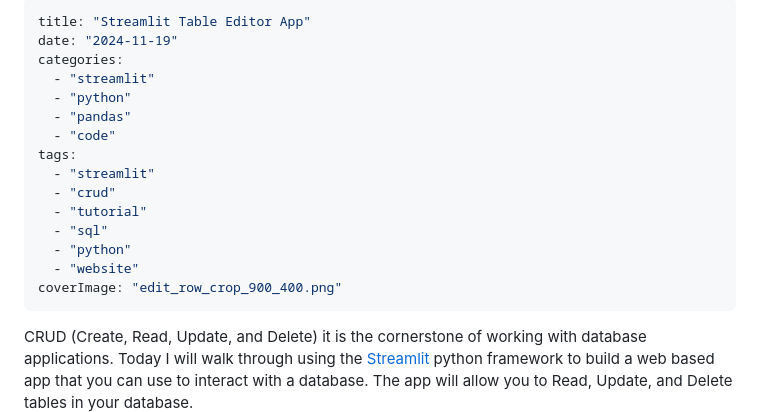
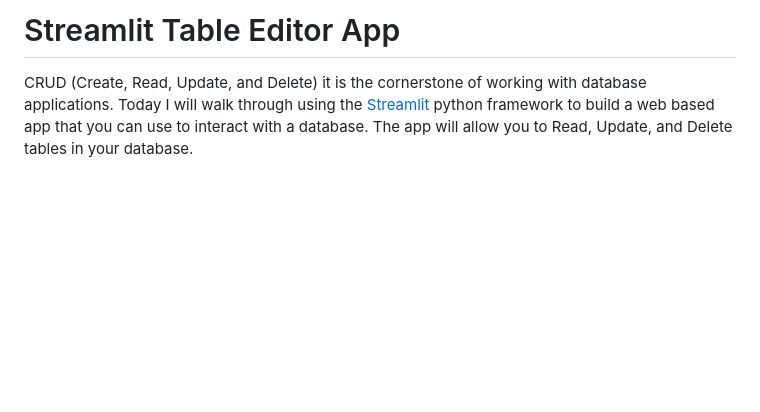
Before and after one commit to mmooney512/musings, a Markdown page: python /README.md, the part around the change. Rendered like a GitHub page; blank space fills up the shorter version.

```diff
--- a/python /README.md
+++ b/python /README.md
@@ -1,20 +1,5 @@
----
-title: "Streamlit Table Editor App"
-date: "2024-11-19"
-categories:
-  - "streamlit"
-  - "python"
-  - "pandas"
-  - "code"
-tags:
-  - "streamlit"
-  - "crud"
-  - "tutorial"
-  - "sql"
-  - "python"
-  - "website"
-coverImage: "edit_row_crop_900_400.png"
----
+# Streamlit Table Editor App
+
 
 CRUD (Create, Read, Update, and Delete) it is the cornerstone of working with database applications. Today I will walk through using the [Streamlit](https://streamlit.io/) python framework to build a web based app that you can use to interact with a database. The app will allow you to Read, Update, and Delete tables in your database.
 
```
